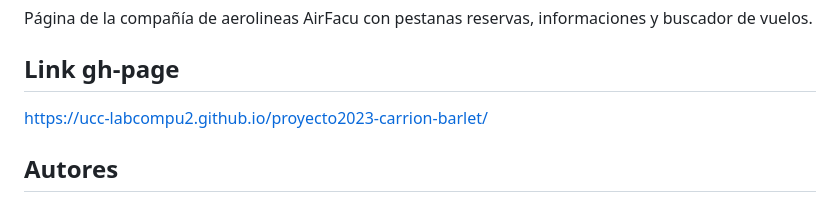
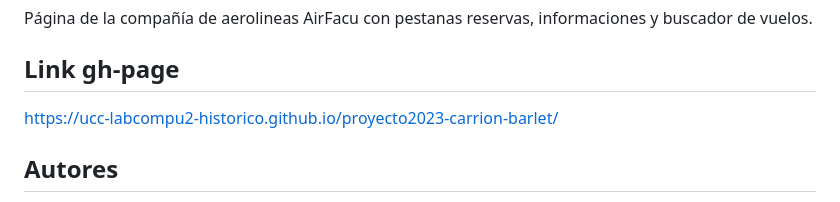
Before and after one commit to UCC-LabCompu2-Historico/proyecto2023-carrion-barlet, a Markdown page: README.md, the part around the change. Rendered like a GitHub page.

```diff
--- a/README.md
+++ b/README.md
@@ -2,7 +2,7 @@
 Página de la compañía de aerolineas AirFacu con pestanas reservas, informaciones y buscador de vuelos.
 
 ## Link gh-page
-https://ucc-labcompu2.github.io/proyecto2023-carrion-barlet/
+https://ucc-labcompu2-historico.github.io/proyecto2023-carrion-barlet/
 
 ## Autores
 * Vanessa Carrion
```
